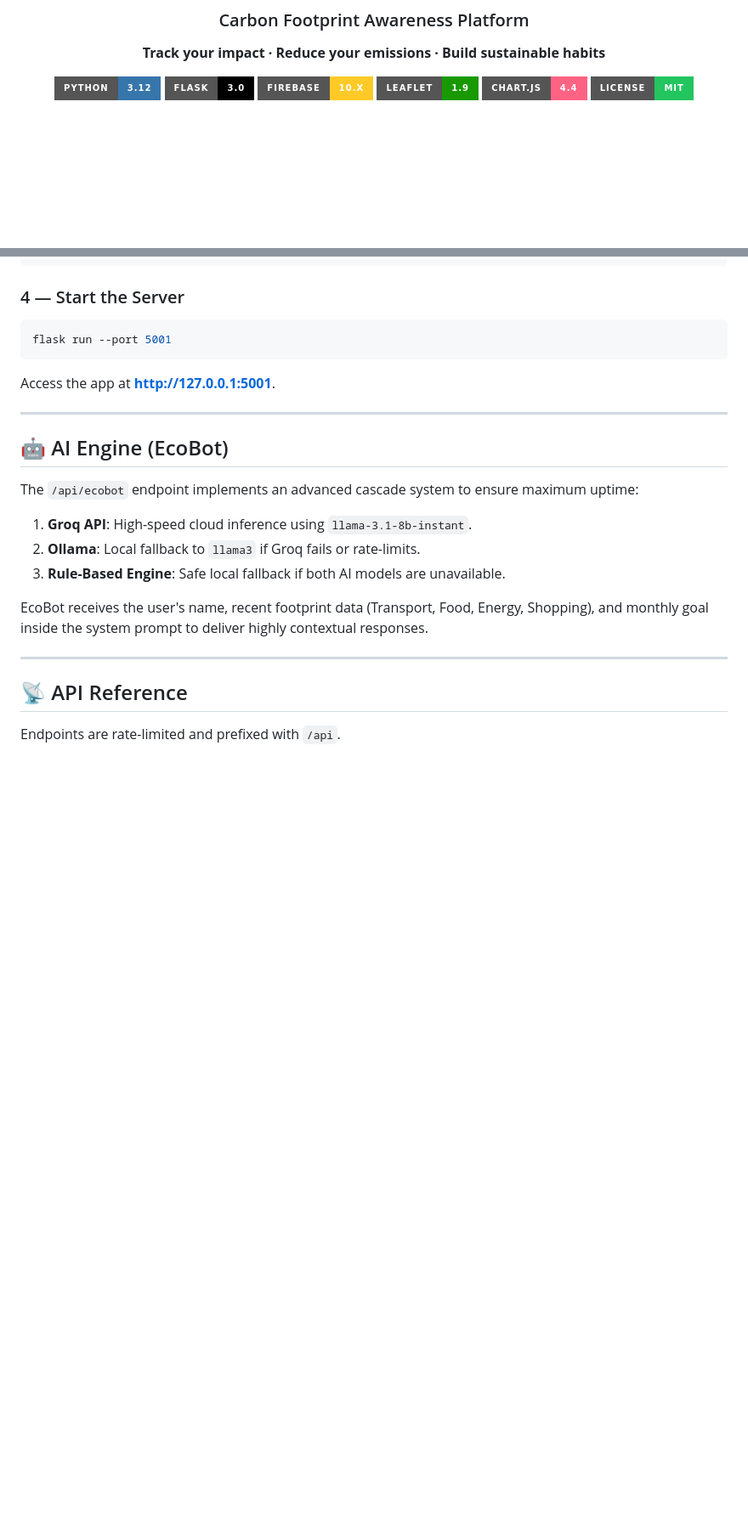
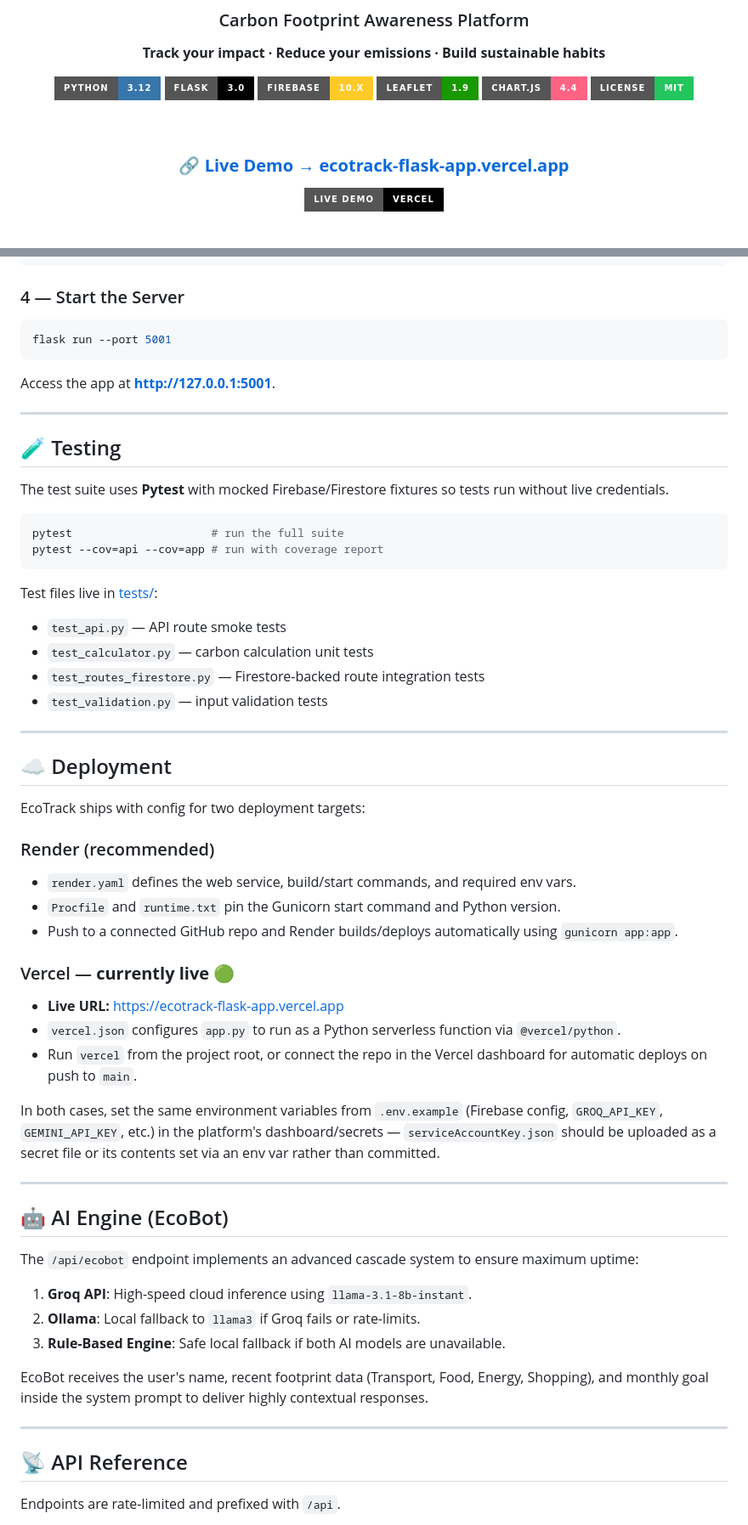
Before and after one commit to Divyaraj0001-design/EcoTrack, a Markdown page: README.md, 2 parts joined by grey strips. Shown at 85% size. Drawn GitHub-style; badges without logos; blank space fills up the shorter version.

````diff
--- a/README.md
+++ b/README.md
@@ -15,6 +15,12 @@
 
 <br/>
 
+### 🔗 [**Live Demo → ecotrack-flask-app.vercel.app**](https://ecotrack-flask-app.vercel.app)
+
+[![Live on Vercel](https://img.shields.io/badge/Live_Demo-Vercel-000000?style=for-the-badge&logo=vercel&logoColor=white)](https://ecotrack-flask-app.vercel.app)
+
+<br/>
+
 ![Dashboard Screenshot](./docs/screenshot-dashboard.png)
 
 </div>
@@ -212,6 +246,41 @@ Access the app at **[http://127.0.0.1:5001](http://127.0.0.1:5001)**.
 
 ---
 
+## 🧪 Testing
+
+The test suite uses **Pytest** with mocked Firebase/Firestore fixtures so tests run without live credentials.
+
+```bash
+pytest                     # run the full suite
+pytest --cov=api --cov=app # run with coverage report
+```
+
+Test files live in [tests/](tests/):
+- `test_api.py` — API route smoke tests
+- `test_calculator.py` — carbon calculation unit tests
+- `test_routes_firestore.py` — Firestore-backed route integration tests
+- `test_validation.py` — input validation tests
+
+---
+
+## ☁️ Deployment
+
+EcoTrack ships with config for two deployment targets:
+
+### Render (recommended)
+- `render.yaml` defines the web service, build/start commands, and required env vars.
+- `Procfile` and `runtime.txt` pin the Gunicorn start command and Python version.
+- Push to a connected GitHub repo and Render builds/deploys automatically using `gunicorn app:app`.
+
+### Vercel — **currently live** 🟢
+- **Live URL:** [https://ecotrack-flask-app.vercel.app](https://ecotrack-flask-app.vercel.app)
+- `vercel.json` configures `app.py` to run as a Python serverless function via `@vercel/python`.
+- Run `vercel` from the project root, or connect the repo in the Vercel dashboard for automatic deploys on push to `main`.
+
+In both cases, set the same environment variables from `.env.example` (Firebase config, `GROQ_API_KEY`, `GEMINI_API_KEY`, etc.) in the platform's dashboard/secrets — `serviceAccountKey.json` should be uploaded as a secret file or its contents set via an env var rather than committed.
+
+---
+
 ## 🤖 AI Engine (EcoBot)
 
 The `/api/ecobot` endpoint implements an advanced cascade system to ensure maximum uptime:
````
Also changed, not shown: other parts of README.md (+52 -23 lines).
